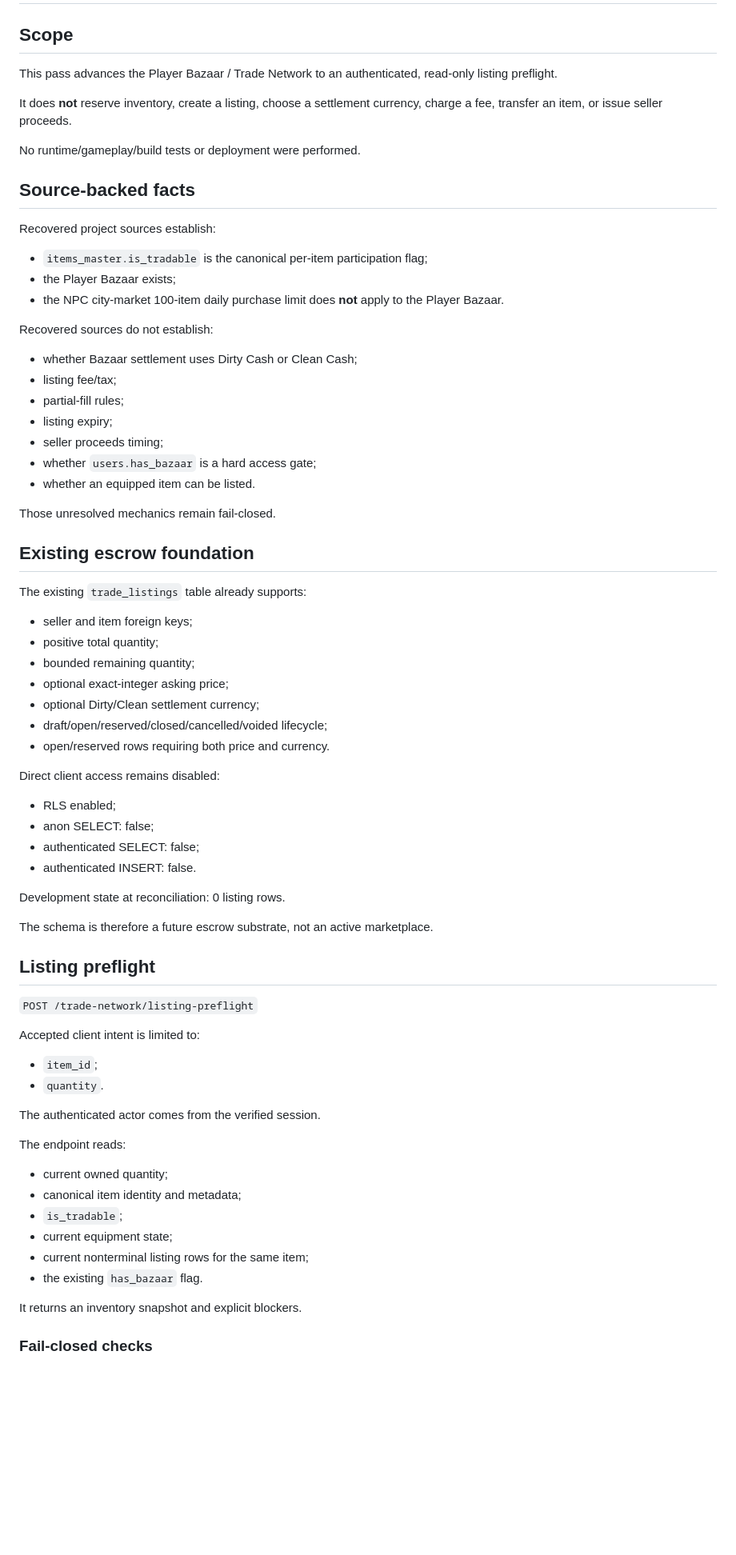
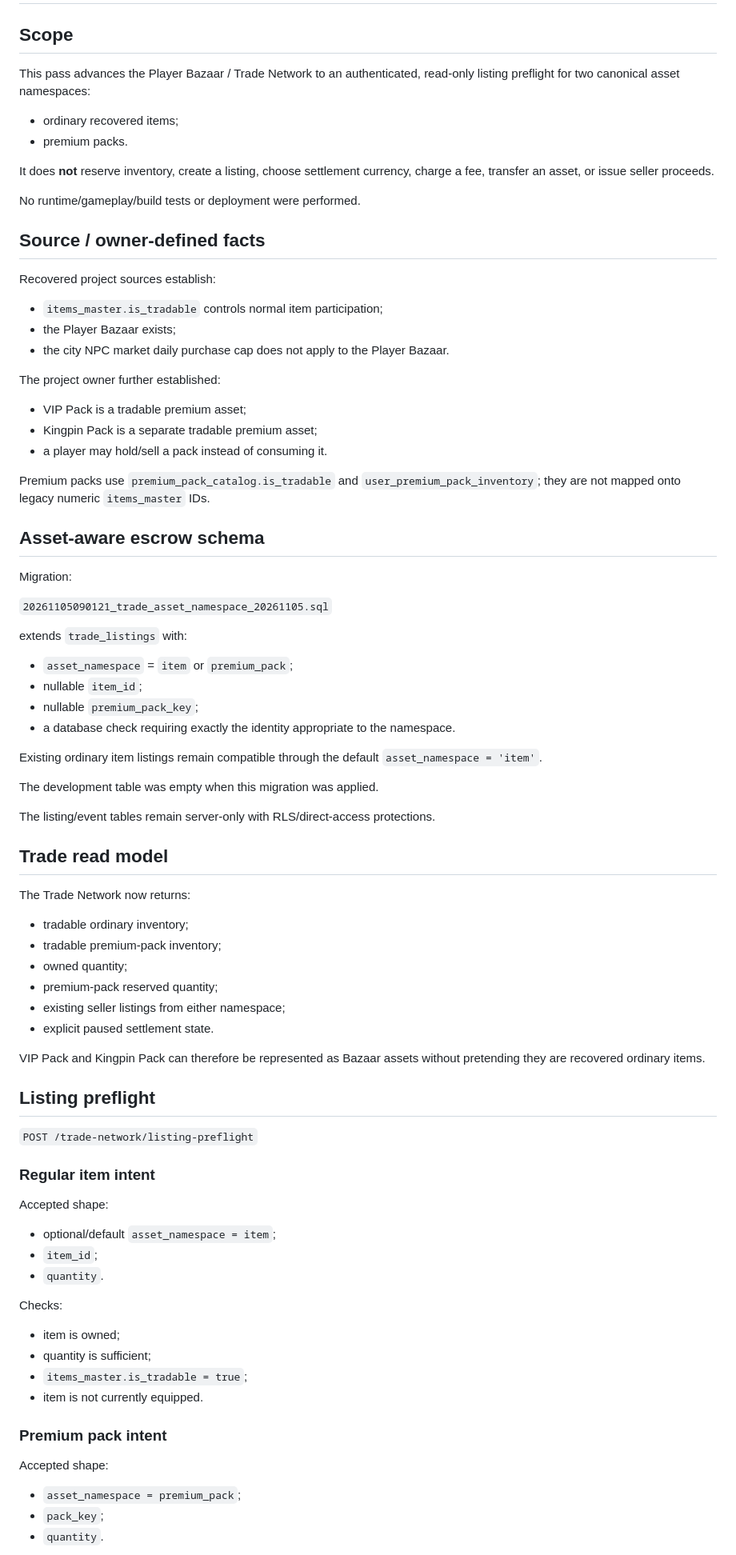
Before and after one commit to Dropnike21/cold-streets, a Markdown page: docs/TRADE_LISTING_PREFLIGHT_20261105.md, the part around one of its changes. Shown at 80% size. Rendered like a GitHub page; blank space fills up the shorter version.

Commit message:
Document premium pack Trade asset namespace

```diff
--- a/docs/TRADE_LISTING_PREFLIGHT_20261105.md
+++ b/docs/TRADE_LISTING_PREFLIGHT_20261105.md
@@ -3,78 +3,92 @@
 ## Scope
 
 This pass advances the Player Bazaar / Trade Network to an authenticated,
-read-only listing preflight.
+read-only listing preflight for two canonical asset namespaces:
 
-It does **not** reserve inventory, create a listing, choose a settlement
-currency, charge a fee, transfer an item, or issue seller proceeds.
+- ordinary recovered items;
+- premium packs.
+
+It does **not** reserve inventory, create a listing, choose settlement currency,
+charge a fee, transfer an asset, or issue seller proceeds.
 
 No runtime/gameplay/build tests or deployment were performed.
 
-## Source-backed facts
+## Source / owner-defined facts
 
 Recovered project sources establish:
 
-- `items_master.is_tradable` is the canonical per-item participation flag;
+- `items_master.is_tradable` controls normal item participation;
 - the Player Bazaar exists;
-- the NPC city-market 100-item daily purchase limit does **not** apply to the
-  Player Bazaar.
+- the city NPC market daily purchase cap does not apply to the Player Bazaar.
 
-Recovered sources do not establish:
+The project owner further established:
 
-- whether Bazaar settlement uses Dirty Cash or Clean Cash;
-- listing fee/tax;
-- partial-fill rules;
-- listing expiry;
-- seller proceeds timing;
-- whether `users.has_bazaar` is a hard access gate;
-- whether an equipped item can be listed.
+- VIP Pack is a tradable premium asset;
+- Kingpin Pack is a separate tradable premium asset;
+- a player may hold/sell a pack instead of consuming it.
 
-Those unresolved mechanics remain fail-closed.
+Premium packs use `premium_pack_catalog.is_tradable` and
+`user_premium_pack_inventory`; they are not mapped onto legacy numeric
+`items_master` IDs.
 
-## Existing escrow foundation
+## Asset-aware escrow schema
 
-The existing `trade_listings` table already supports:
+Migration:
 
-- seller and item foreign keys;
-- positive total quantity;
-- bounded remaining quantity;
-- optional exact-integer asking price;
-- optional Dirty/Clean settlement currency;
-- draft/open/reserved/closed/cancelled/voided lifecycle;
-- open/reserved rows requiring both price and currency.
+`20261105090121_trade_asset_namespace_20261105.sql`
 
-Direct client access remains disabled:
+extends `trade_listings` with:
 
-- RLS enabled;
-- anon SELECT: false;
-- authenticated SELECT: false;
-- authenticated INSERT: false.
+- `asset_namespace` = `item` or `premium_pack`;
+- nullable `item_id`;
+- nullable `premium_pack_key`;
+- a database check requiring exactly the identity appropriate to the namespace.
 
-Development state at reconciliation: 0 listing rows.
+Existing ordinary item listings remain compatible through the default
+`asset_namespace = 'item'`.
 
-The schema is therefore a future escrow substrate, not an active marketplace.
+The development table was empty when this migration was applied.
+
+The listing/event tables remain server-only with RLS/direct-access protections.
+
+## Trade read model
+
+The Trade Network now returns:
+
+- tradable ordinary inventory;
+- tradable premium-pack inventory;
+- owned quantity;
+- premium-pack reserved quantity;
+- existing seller listings from either namespace;
+- explicit paused settlement state.
+
+VIP Pack and Kingpin Pack can therefore be represented as Bazaar assets without
+pretending they are recovered ordinary items.
 
 ## Listing preflight
 
 `POST /trade-network/listing-preflight`
 
-Accepted client intent is limited to:
+### Regular item intent
 
+Accepted shape:
+
+- optional/default `asset_namespace = item`;
 - `item_id`;
 - `quantity`.
 
-The authenticated actor comes from the verified session.
+Checks:
 
-The endpoint reads:
+- item is owned;
+- quantity is sufficient;
+- `items_master.is_tradable = true`;
+- item is not currently equipped.
 
-- current owned quantity;
-- canonical item identity and metadata;
-- `is_tradable`;
-- current equipment state;
-- current nonterminal listing rows for the same item;
-- the existing `has_bazaar` flag.
+### Premium pack intent
 
-It returns an inventory snapshot and explicit blockers.
+Accepted shape:
 
-### Fail-closed checks
+- `asset_namespace = premium_pack`;
+- `pack_key`;
+- `quantity`.
 
```
Also changed, not shown: other parts of docs/TRADE_LISTING_PREFLIGHT_20261105.md (+46 -44 lines).
